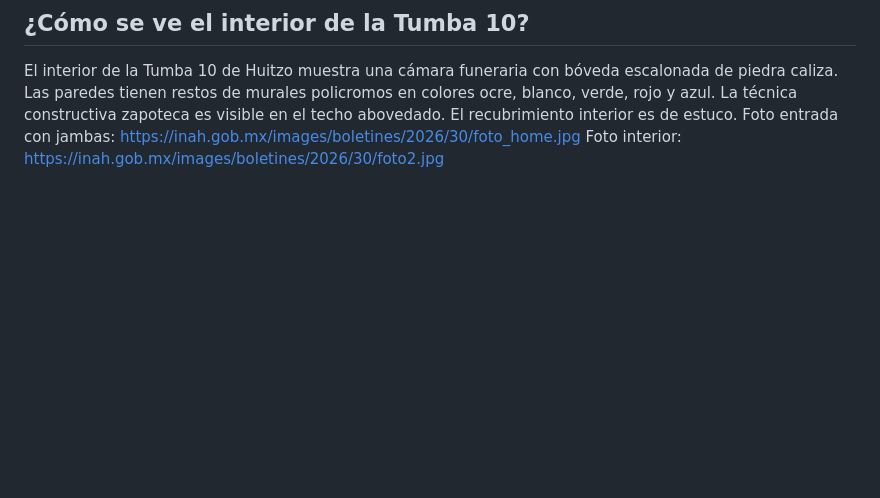
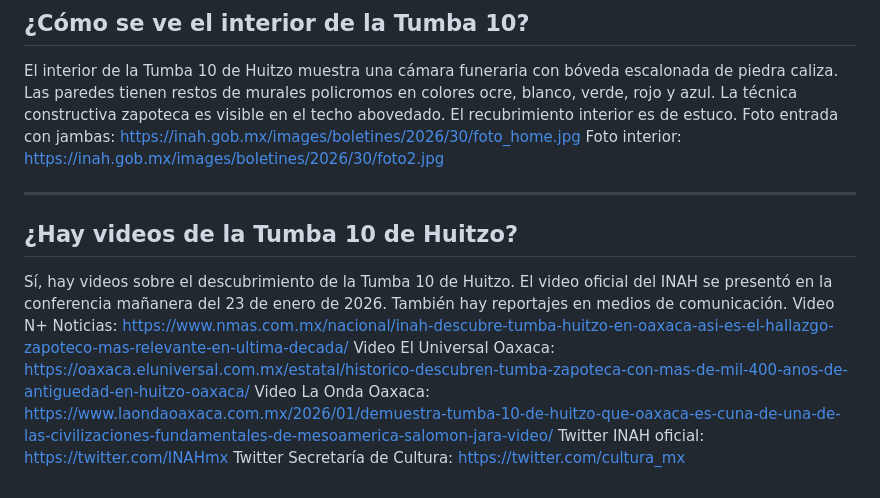
Before and after one commit to blissito/tumba-del-buho, a Markdown page: tumba-buho-conocimiento.md, the part around the change. Drawn GitHub-style; blank space fills up the shorter version.

Commit message:
Add video links to knowledge base
- N+ Noticias video
- El Universal Oaxaca video
- La Onda Oaxaca video
- INAH and Cultura Twitter accounts

Co-Authored-By: Claude Opus 4.5 <noreply@anthropic.com>

```diff
--- a/tumba-buho-conocimiento.md
+++ b/tumba-buho-conocimiento.md
@@ -258,3 +258,14 @@ Foto del búho: https://inah.gob.mx/images/fotodeldia/20260127_fotodia_27Enero.j
 El interior de la Tumba 10 de Huitzo muestra una cámara funeraria con bóveda escalonada de piedra caliza. Las paredes tienen restos de murales policromos en colores ocre, blanco, verde, rojo y azul. La técnica constructiva zapoteca es visible en el techo abovedado. El recubrimiento interior es de estuco.
 Foto entrada con jambas: https://inah.gob.mx/images/boletines/2026/30/foto_home.jpg
 Foto interior: https://inah.gob.mx/images/boletines/2026/30/foto2.jpg
+
+---
+
+## ¿Hay videos de la Tumba 10 de Huitzo?
+
+Sí, hay videos sobre el descubrimiento de la Tumba 10 de Huitzo. El video oficial del INAH se presentó en la conferencia mañanera del 23 de enero de 2026. También hay reportajes en medios de comunicación.
+Video N+ Noticias: https://www.nmas.com.mx/nacional/inah-descubre-tumba-huitzo-en-oaxaca-asi-es-el-hallazgo-zapoteco-mas-relevante-en-ultima-decada/
+Video El Universal Oaxaca: https://oaxaca.eluniversal.com.mx/estatal/historico-descubren-tumba-zapoteca-con-mas-de-mil-400-anos-de-antiguedad-en-huitzo-oaxaca/
+Video La Onda Oaxaca: https://www.laondaoaxaca.com.mx/2026/01/demuestra-tumba-10-de-huitzo-que-oaxaca-es-cuna-de-una-de-las-civilizaciones-fundamentales-de-mesoamerica-salomon-jara-video/
+Twitter INAH oficial: https://twitter.com/INAHmx
+Twitter Secretaría de Cultura: https://twitter.com/cultura_mx
```
